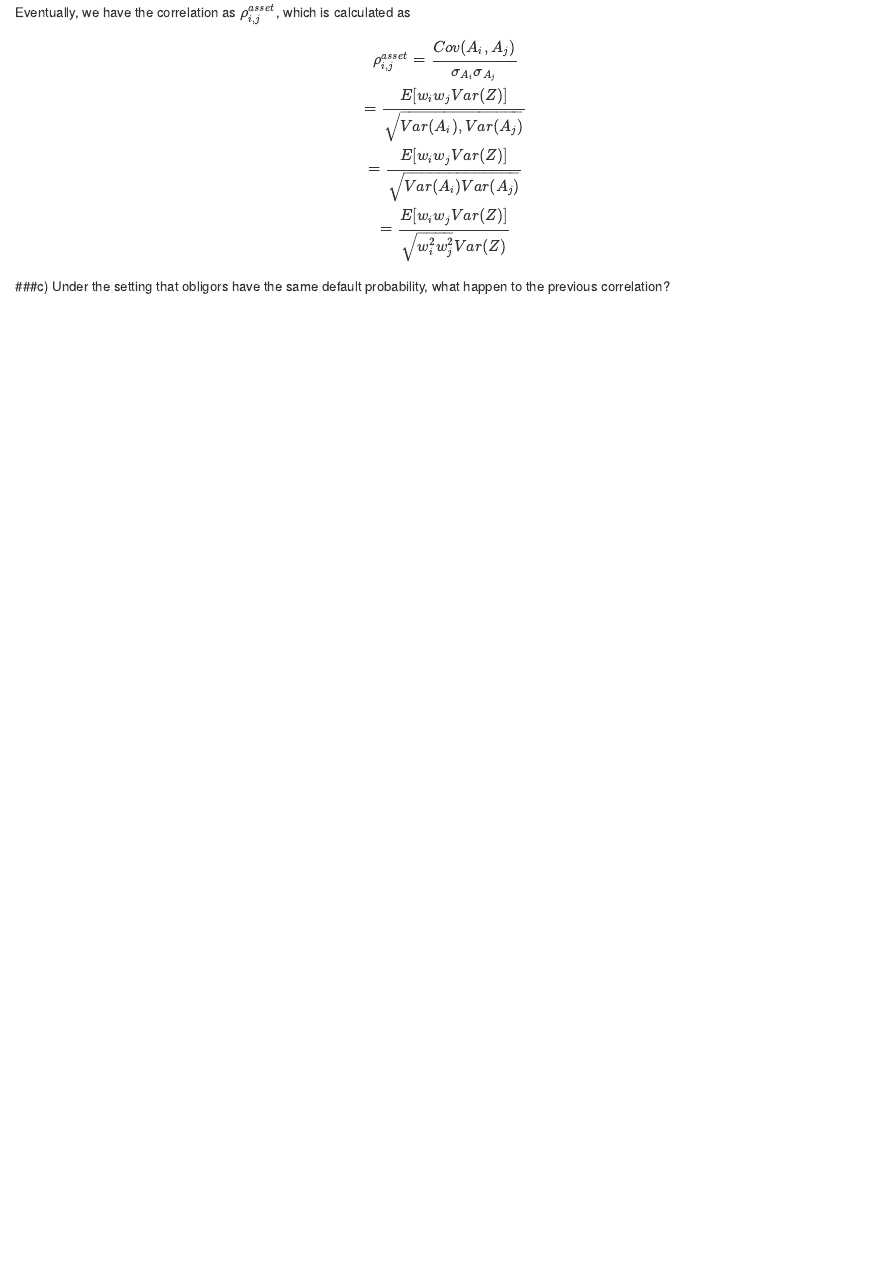
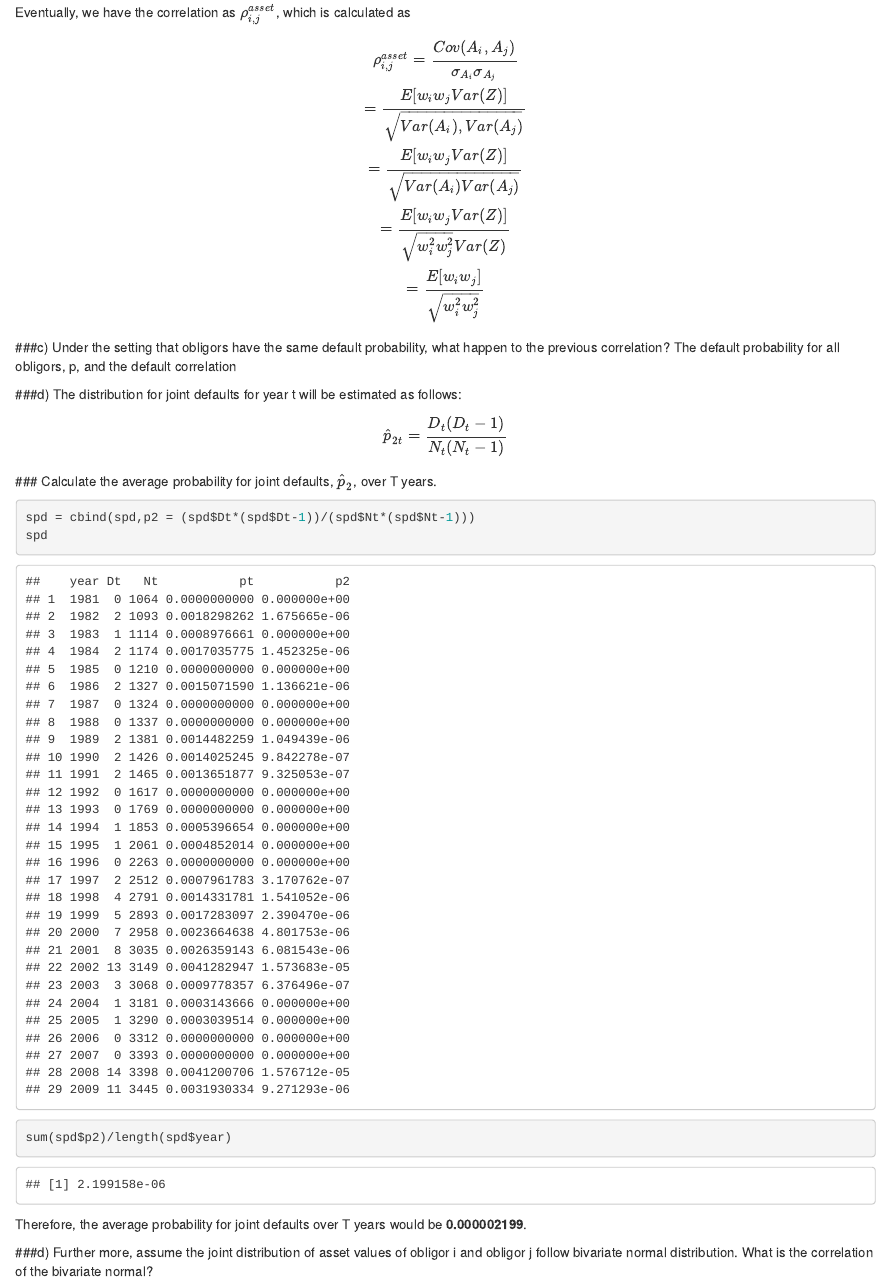
Before and after one commit to LiKaiy1/volatility, an R Markdown document (HW5/HW5_beta.Rmd): the page in a window 1100 px wide, from 2820 px down. Rendered offline with R 4.5, knitr and Pandoc, with nearby package versions.

Commit message:
Finished Coding

````diff
--- a/HW5/HW5_beta.Rmd
+++ b/HW5/HW5_beta.Rmd
@@ -80,7 +80,26 @@ $$
 \rho_{i,j}^{asset} = \frac{Cov(A_i,A_j)}{\sigma_{A_i}\sigma_{A_j}}\\
 =\frac{E[w_iw_jVar(Z)]}{\sqrt{Var(A_i),Var(A_j)}}\\
 =\frac{E[w_iw_jVar(Z)]}{\sqrt{Var(A_i)Var(A_j)}}\\
-=\frac{E[w_iw_jVar(Z)]}{\sqrt{w_i^2w_j^2}Var(Z)}
+=\frac{E[w_iw_jVar(Z)]}{\sqrt{w_i^2w_j^2}Var(Z)}\\
+=\frac{E[w_iw_j]}{\sqrt{w_i^2w_j^2}}
 $$
 
 ###c) Under the setting that obligors have the same default probability, what happen to the previous correlation?
+The default probability for all obligors, p, and the default correlation
+
+###d) The distribution for joint defaults for year t will be estimated as follows:
+$$
+\hat{p}_{2t} =\frac{D_t(D_t-1)}{N_t(N_t-1)}
+$$
+### Calculate the average probability for joint defaults, $\hat{p}_2$, over T years.
+
+```{r}
+spd = cbind(spd,p2 = (spd$Dt*(spd$Dt-1))/(spd$Nt*(spd$Nt-1)))
+spd
+```
+```{r}
+sum(spd$p2)/length(spd$year)
+```
+Therefore, the average probability for joint defaults over T years would be **0.000002199**.
+
+###d) Further more, assume the joint distribution of asset values of obligor i and obligor j follow bivariate normal distribution. What is the correlation of the bivariate normal?
````
Also changed, not shown: HW5/lgd.csv (line endings or trailing spaces).
